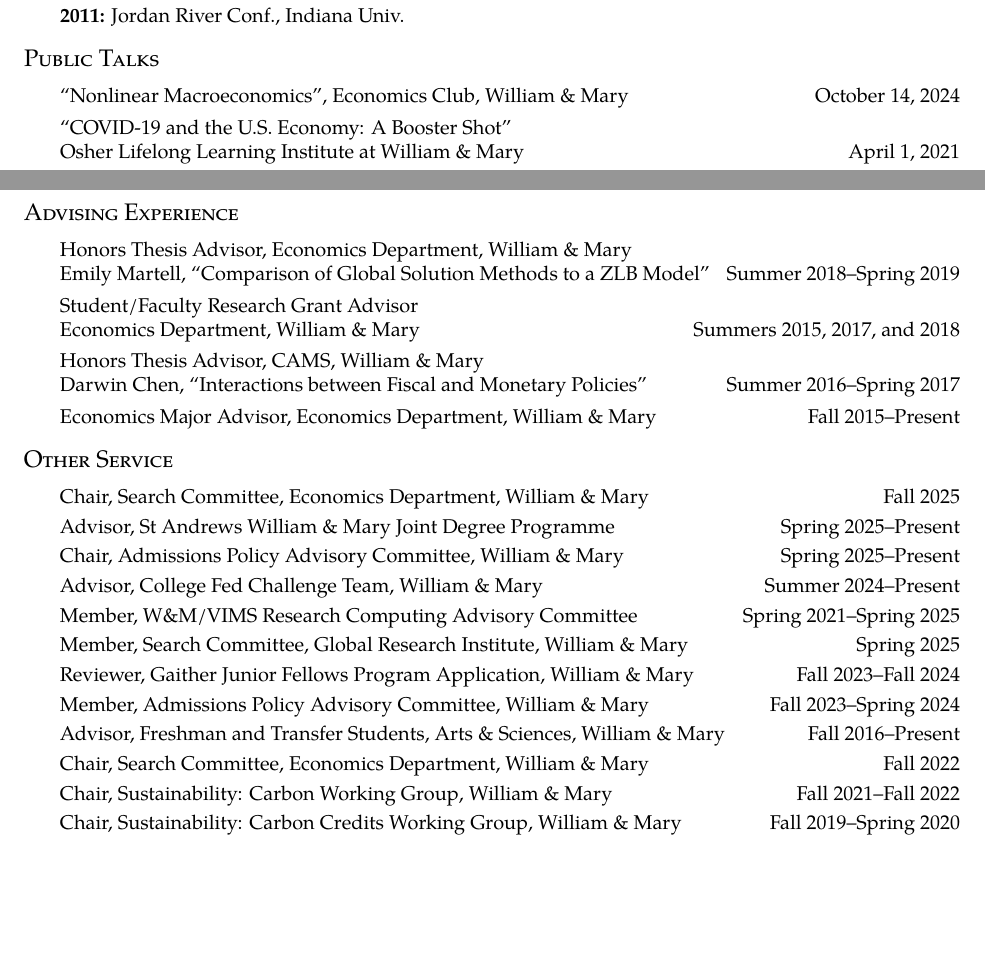
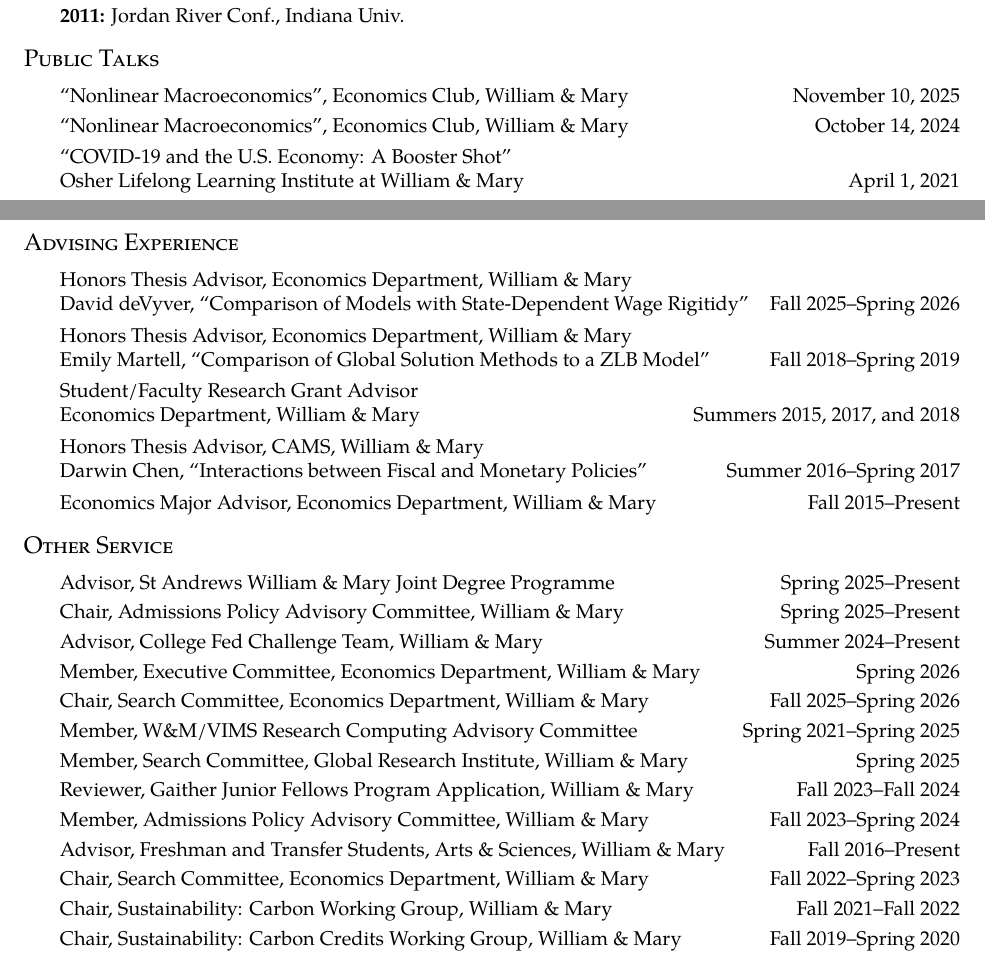
Before and after one commit to nathrock/nathrock.github.io, a LaTeX CV (NT_CV.tex): two parts of pages 4 and 5 of 5, joined at a grey line, cut so that both start at the same text, the shorter picture padded with empty space. Compiled offline with pdfLaTeX.

Commit message:
update CV

```diff
--- a/NT_CV.tex
+++ b/NT_CV.tex
@@ -204,6 +204,7 @@
 
 \section*{Public Talks}
 \begin{itemize}
+    \item \itemrow{``Nonlinear Macroeconomics'', Economics Club, William \& Mary}{November 10, 2025}
     \item \itemrow{``Nonlinear Macroeconomics'', Economics Club, William \& Mary}{October 14, 2024}
     \item \itemrow{``COVID-19 and the U.S. Economy: A Booster Shot'' \\ Osher Lifelong Learning Institute at William \& Mary}{April 1, 2021}
     \item \itemrow{``COVID-19 and the U.S. Economy'' \\ Osher Lifelong Learning Institute at William \& Mary}{November 19, 2020}
@@ -223,7 +224,9 @@
 \section*{Advising Experience}
 \begin{itemize}
     \item \itemrow{Honors Thesis Advisor, Economics Department, William \& Mary  \\
-    Emily Martell, ``Comparison of Global Solution Methods to a ZLB Model''}{Summer 2018--Spring 2019}
+    David deVyver, ``Comparison of Models with State-Dependent Wage Rigitidy''}{Fall 2025--Spring 2026}
+    \item \itemrow{Honors Thesis Advisor, Economics Department, William \& Mary  \\
+    Emily Martell, ``Comparison of Global Solution Methods to a ZLB Model''}{Fall 2018--Spring 2019}
     \item \itemrow{Student/Faculty Research Grant Advisor \\
      Economics Department, William \& Mary}{Summers 2015, 2017, and 2018}
     \item \itemrow{Honors Thesis Advisor, CAMS, William \& Mary  \\
@@ -234,16 +237,17 @@
 
 \section*{Other Service}
 \begin{itemize}
-    \item \itemrow{Chair, Search Committee, Economics Department, William \& Mary}{Fall 2025}
     \item \itemrow{Advisor, St Andrews William \& Mary Joint Degree Programme}{Spring 2025--Present}
     \item \itemrow{Chair, Admissions Policy Advisory Committee, William \& Mary}{Spring 2025--Present}
     \item \itemrow{Advisor, College Fed Challenge Team, William \& Mary}{Summer 2024--Present}
+    \item \itemrow{Member, Executive Committee, Economics Department, William \& Mary}{Spring 2026}
+    \item \itemrow{Chair, Search Committee, Economics Department, William \& Mary}{Fall 2025--Spring 2026}
     \item \itemrow{Member, W\&M/VIMS Research Computing Advisory Committee}{Spring 2021--Spring 2025}
     \item \itemrow{Member, Search Committee, Global Research Institute, William \& Mary}{Spring 2025}
     \item \itemrow{Reviewer, Gaither Junior Fellows Program Application, William \& Mary}{Fall 2023--Fall 2024}
     \item \itemrow{Member, Admissions Policy Advisory Committee, William \& Mary}{Fall 2023--Spring 2024}
     \item \itemrow{Advisor, Freshman and Transfer Students, Arts \& Sciences, William \& Mary}{Fall 2016--Present}
-    \item \itemrow{Chair, Search Committee, Economics Department, William \& Mary}{Fall 2022}
+    \item \itemrow{Chair, Search Committee, Economics Department, William \& Mary}{Fall 2022--Spring 2023}
     \item \itemrow{Chair, Sustainability: Carbon Working Group, William \& Mary}{Fall 2021--Fall 2022}
     \item \itemrow{Chair, Sustainability: Carbon Credits Working Group, William \& Mary}{Fall 2019--Spring 2020}
     \item \itemrow{Member, Search Committee, Economics Department, William \& Mary}{Falls 2016, 2017, 2018, 2019}
```
Also changed, not shown: NT_CV.pdf, NT_CV.tex (18 more changed lines).
